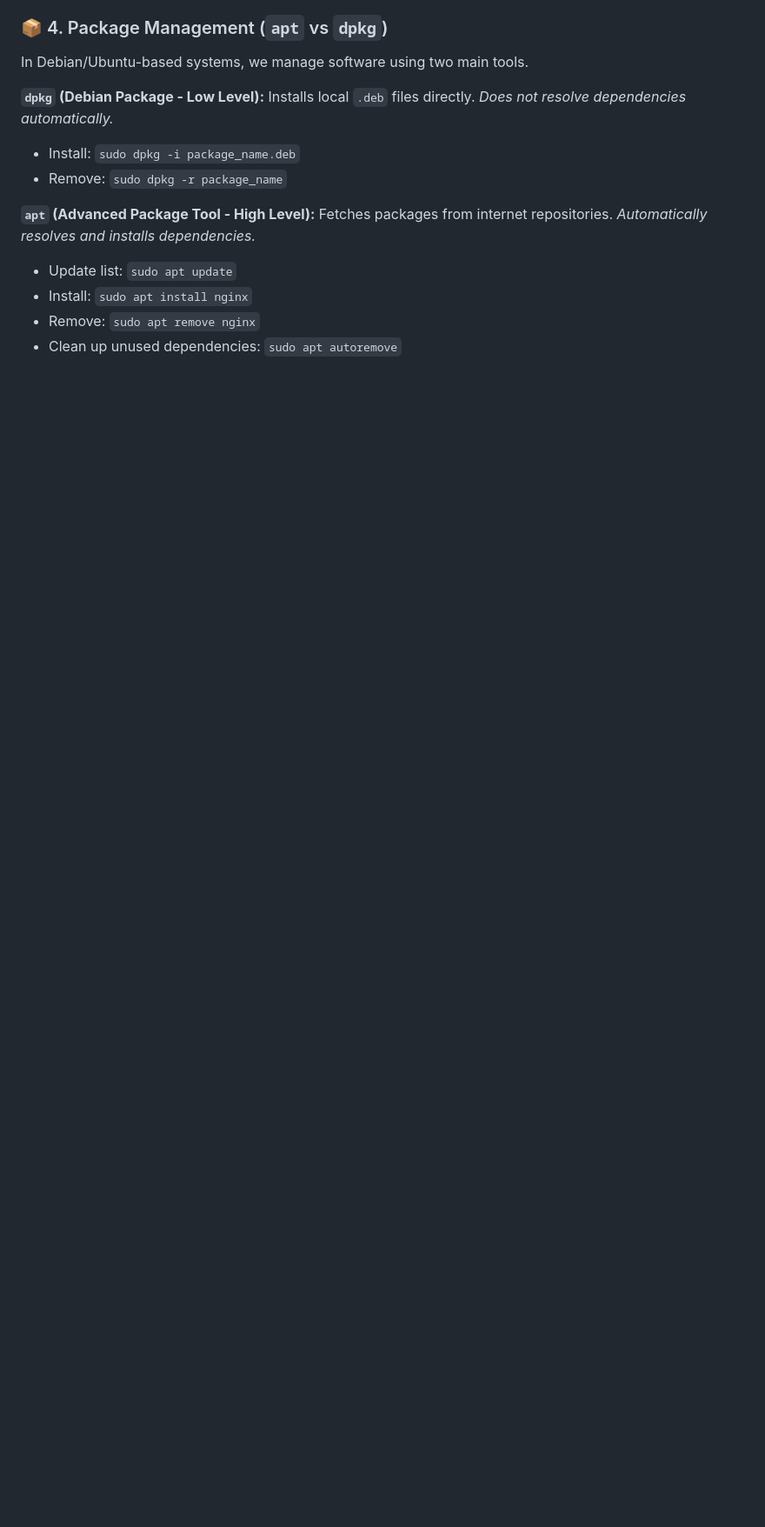
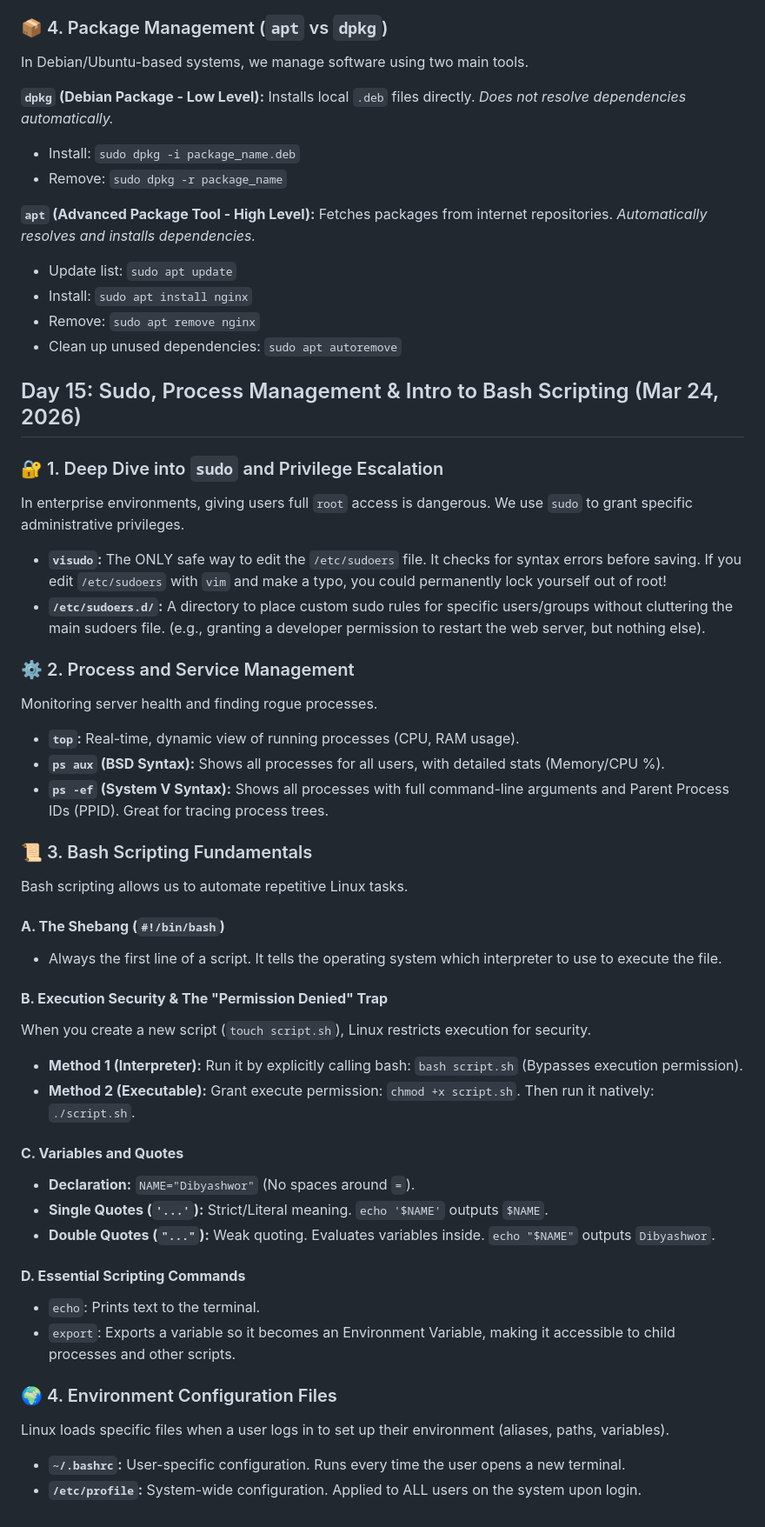
Before and after one commit to DibyashworHamal/DevOps-Journey, a Markdown page: README.md, the part around the change. Shown at 87% size. Drawn GitHub-style; blank space fills up the shorter version.

Commit message:
Day 15 note: all about Sudo, processes, services and starting bash scripting

```diff
--- a/README.md
+++ b/README.md
@@ -537,3 +537,41 @@ Fetches packages from internet repositories. *Automatically resolves and install
 - Install: `sudo apt install nginx`
 - Remove: `sudo apt remove nginx`
 - Clean up unused dependencies: `sudo apt autoremove`
+
+## Day 15: Sudo, Process Management & Intro to Bash Scripting (Mar 24, 2026)
+
+### 🔐 1. Deep Dive into `sudo` and Privilege Escalation
+In enterprise environments, giving users full `root` access is dangerous. We use `sudo` to grant specific administrative privileges.
+- **`visudo`:** The ONLY safe way to edit the `/etc/sudoers` file. It checks for syntax errors before saving. If you edit `/etc/sudoers` with `vim` and make a typo, you could permanently lock yourself out of root!
+- **`/etc/sudoers.d/`:** A directory to place custom sudo rules for specific users/groups without cluttering the main sudoers file. (e.g., granting a developer permission to restart the web server, but nothing else).
+
+### ⚙️ 2. Process and Service Management
+Monitoring server health and finding rogue processes.
+- **`top`:** Real-time, dynamic view of running processes (CPU, RAM usage).
+- **`ps aux` (BSD Syntax):** Shows all processes for all users, with detailed stats (Memory/CPU %).
+- **`ps -ef` (System V Syntax):** Shows all processes with full command-line arguments and Parent Process IDs (PPID). Great for tracing process trees.
+
+### 📜 3. Bash Scripting Fundamentals
+Bash scripting allows us to automate repetitive Linux tasks.
+
+#### **A. The Shebang (`#!/bin/bash`)**
+- Always the first line of a script. It tells the operating system which interpreter to use to execute the file.
+
+#### **B. Execution Security & The "Permission Denied" Trap**
+When you create a new script (`touch script.sh`), Linux restricts execution for security.
+- **Method 1 (Interpreter):** Run it by explicitly calling bash: `bash script.sh` (Bypasses execution permission).
+- **Method 2 (Executable):** Grant execute permission: `chmod +x script.sh`. Then run it natively: `./script.sh`.
+
+#### **C. Variables and Quotes**
+- **Declaration:** `NAME="Dibyashwor"` (No spaces around `=`).
+- **Single Quotes (`'...'`):** Strict/Literal meaning. `echo '$NAME'` outputs `$NAME`.
+- **Double Quotes (`"..."`):** Weak quoting. Evaluates variables inside. `echo "$NAME"` outputs `Dibyashwor`.
+
+#### **D. Essential Scripting Commands**
+- `echo`: Prints text to the terminal.
+- `export`: Exports a variable so it becomes an Environment Variable, making it accessible to child processes and other scripts.
+
+### 🌍 4. Environment Configuration Files
+Linux loads specific files when a user logs in to set up their environment (aliases, paths, variables).
+- **`~/.bashrc`:** User-specific configuration. Runs every time the user opens a new terminal.
+- **`/etc/profile`:** System-wide configuration. Applied to ALL users on the system upon login.
```
